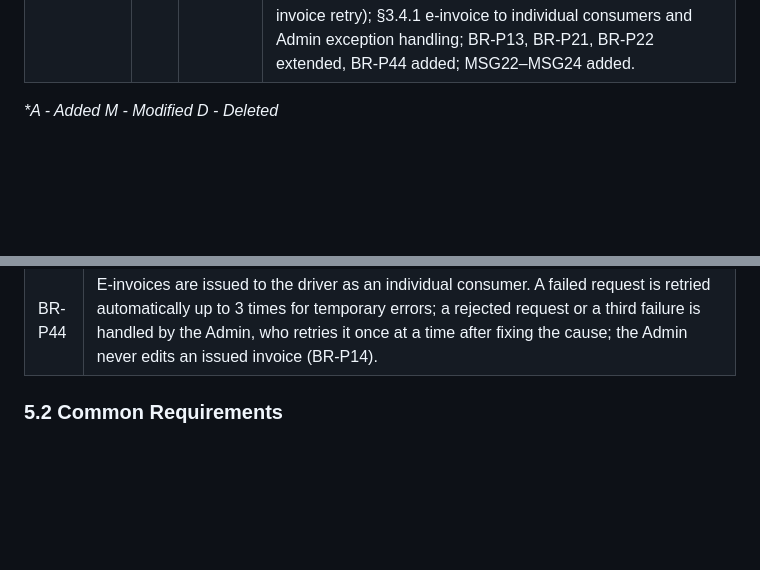
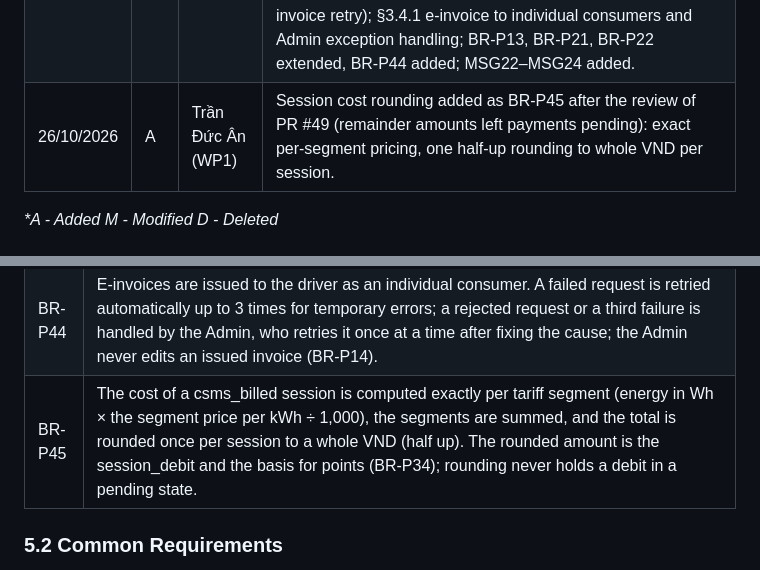
Before and after one commit to PowerMeApp/powerme, a Markdown page: docs/requirements/report3-srs.md, 2 parts joined by grey strips. Drawn GitHub-style; blank space fills up the shorter version.

Commit message:
docs(docs): them br-p45 lam tron tien phien sac ve vnd  [T71]

```diff
--- a/docs/requirements/report3-srs.md
+++ b/docs/requirements/report3-srs.md
@@ -122,6 +122,7 @@ Reports 1–3 are written by WP1 (Trần Đức Ân). On 18/09/2026 every WP own
 | 09/10/2026 | M, A     | Trần Đức Ân (WP1)  | Team meeting 09/10 (ADR-0015): reservation (UC-CHG-06, FR-20, BR-P24–P31, non-screen function 16) moved to Should; UC-CHG-08 Get Availability Alert added as Could (Table 4: 35 use cases, 29 Must, 5 Should, 1 Could); UC-CHG-01, UC-CHG-05, UC-CHG-07, UC-OPS-02, UC-OPS-06 and UC-INT-01 reworded; status, time-left and suggestion deepened (§3.7 rewritten; BR-P38–P43 added; NFR-RES-02 reworded, NFR-RES-03 now Must, NFR-RES-04 added); ConnectorStatusEvent entity added; Figures 1, 4, 9, 12a, 13, 15 and 16 redrawn; Reservation Request removed from the BCD; Part I status updated.                                                                                                                                                                                                                                                           |
 | 21/10/2026 | M, A     | Trần Đức Ân (WP1)  | Aligned with the accepted registration form v1.2 (15/10/2026) and the Report 4 design drafts: Part I status and capacity updated (Must 309); NFR-REC-01 commits the no-reconciliation and SteVe baselines (RQ1); NFR-RES-02 split 3 s / 5 s as on the form; Conceptual ERD: Payment renamed TopUp, VehicleModel added, loyalty redemption linked to TopUp (Figure 12a, Tables 8–9); state-machine list matched to Report 4 (STM-1–STM-8); "payment defaults" removed from UC-ACC-02 and the Profile & Vehicles screen.                                                                                                                                                                                                                                                                                                                                     |
 | 24/10/2026 | A, M     | Lê Bảo Khang (WP5) | From the WF-02 design (Report 4 STM-4/5/7): UC-ADM-08 Handle Billing Exceptions added (Table 4: 36 use cases, 30 Must; Figure 7); Billing Exceptions screen added (Figure 11, Tables 5–6); account closure moved from UC-ADM-01 to a driver request in UC-ACC-02; Table 3 Admin description; non-screen functions 19–20 (top-up timeout and late payment, e-invoice retry); §3.4.1 e-invoice to individual consumers and Admin exception handling; BR-P13, BR-P21, BR-P22 extended, BR-P44 added; MSG22–MSG24 added.                                                                                                                                                                                                                                                                                                                                       |
+| 26/10/2026 | A        | Trần Đức Ân (WP1)  | Session cost rounding added as BR-P45 after the review of PR #49 (remainder amounts left payments pending): exact per-segment pricing, one half-up rounding to whole VND per session.                                                                                                                                                                                                                                                                                                                                                                                                                                                                                                                                                                                                                                                                      |
 
 *\*A - Added M - Modified D - Deleted*
 
@@ -711,6 +712,7 @@ Live status and MeterValues updates reach the Driver App / Dashboard via push wi
 | BR-P42 | A connector gets a "reported issue" label when two different drivers report it within 2 hours, or one driver reports it while its status is abnormal; the label clears when the operator closes it or a session on that connector completes normally.                                                                                                                                                                                                                                                                                                                     |
 | BR-P43 | Uptime (share of time not Faulted, Unavailable or Offline), utilisation (share of time In use), fault count and failed-start rate are computed per connector and pillar over 7 and 30 days from the status history, on the CSMS clock.                                                                                                                                                                                                                                                                                                                                    |
 | BR-P44 | E-invoices are issued to the driver as an individual consumer. A failed request is retried automatically up to 3 times for temporary errors; a rejected request or a third failure is handled by the Admin, who retries it once at a time after fixing the cause; the Admin never edits an issued invoice (BR-P14).                                                                                                                                                                                                                                                       |
+| BR-P45 | The cost of a csms_billed session is computed exactly per tariff segment (energy in Wh × the segment price per kWh ÷ 1,000), the segments are summed, and the total is rounded once per session to a whole VND (half up). The rounded amount is the session_debit and the basis for points (BR-P34); rounding never holds a debit in a pending state.                                                                                                                                                                                                                     |
 
 ### 5.2 Common Requirements
 
```
